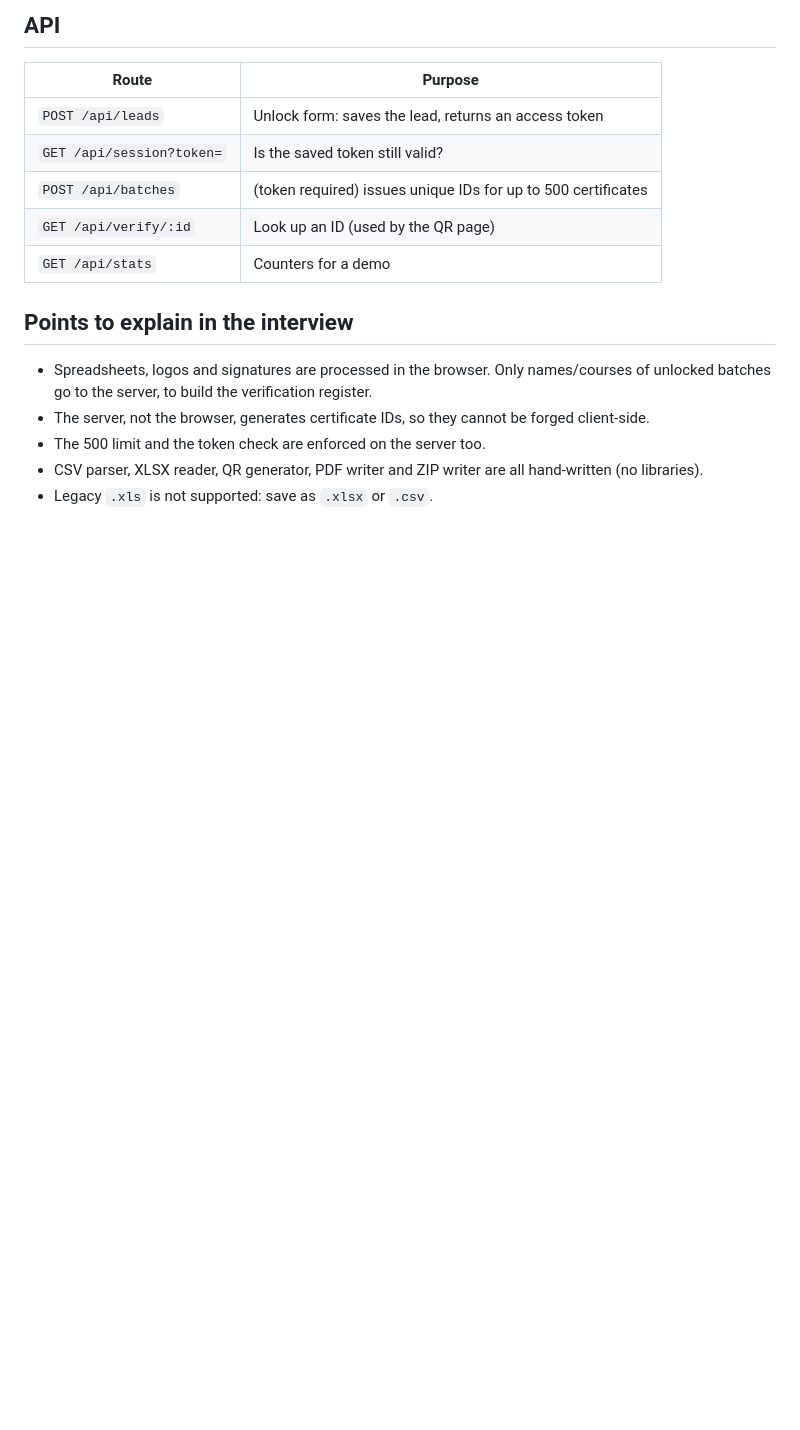
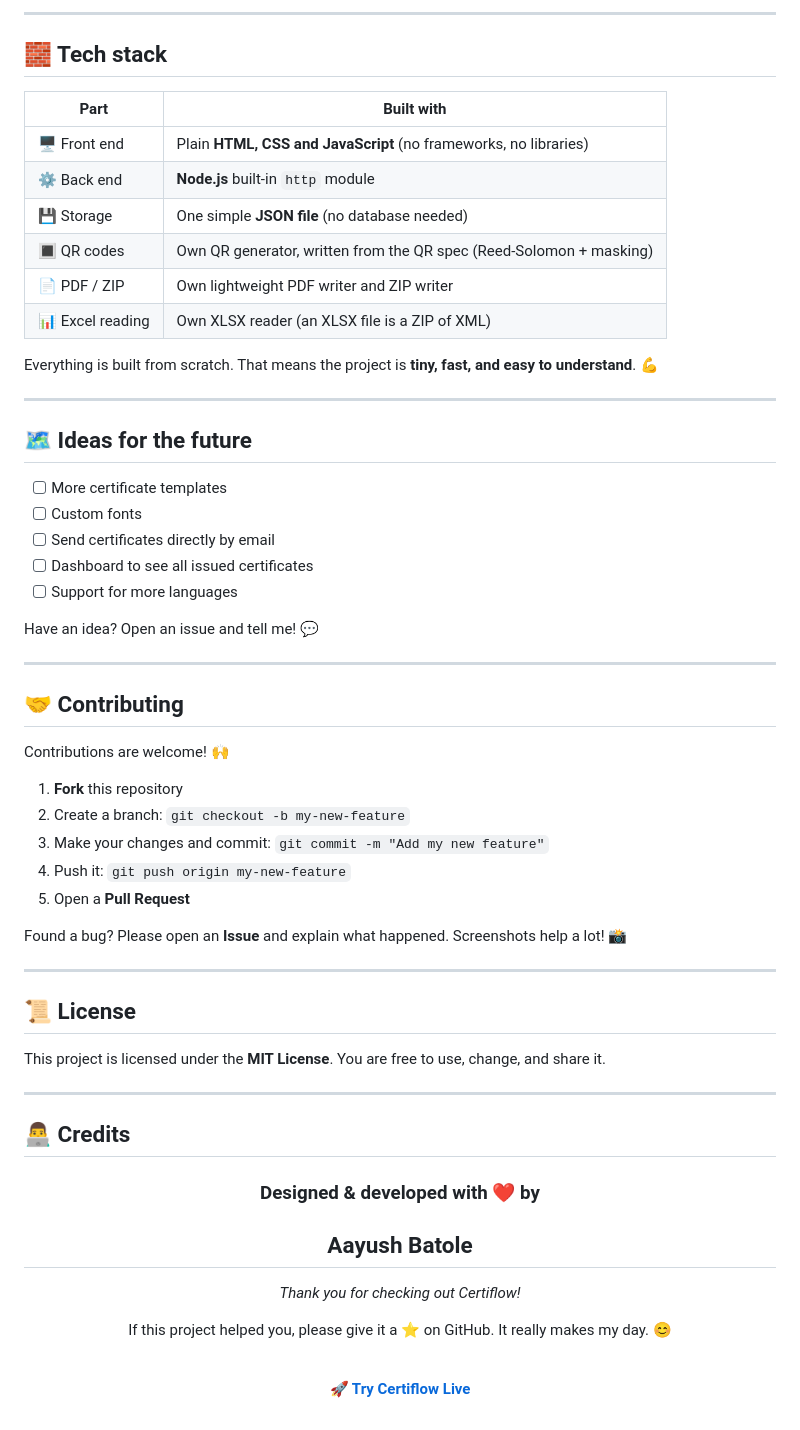
Before and after one commit to AadiTheCoder3006/Certiflow, a Markdown page: README.md, the part around one of its changes. Rendered like a GitHub page; blank space fills up the shorter version.

```diff
--- a/README.md
+++ b/README.md
@@ -47,16 +153,67 @@ Without step 3 the app still runs, but issued IDs are kept in memory only and ma
 
-## API
-| Route | Purpose |
+---
+
+## 🧱 Tech stack
+
+| Part | Built with |
 |---|---|
-| `POST /api/leads` | Unlock form: saves the lead, returns an access token |
-| `GET /api/session?token=` | Is the saved token still valid? |
-| `POST /api/batches` | (token required) issues unique IDs for up to 500 certificates |
-| `GET /api/verify/:id` | Look up an ID (used by the QR page) |
-| `GET /api/stats` | Counters for a demo |
+| 🖥️ Front end | Plain **HTML, CSS and JavaScript** (no frameworks, no libraries) |
+| ⚙️ Back end | **Node.js** built-in `http` module |
+| 💾 Storage | One simple **JSON file** (no database needed) |
+| 🔳 QR codes | Own QR generator, written from the QR spec (Reed-Solomon + masking) |
+| 📄 PDF / ZIP | Own lightweight PDF writer and ZIP writer |
+| 📊 Excel reading | Own XLSX reader (an XLSX file is a ZIP of XML) |
 
-## Points to explain in the interview
-- Spreadsheets, logos and signatures are processed in the browser. Only names/courses of unlocked batches go to the server, to build the verification register.
-- The server, not the browser, generates certificate IDs, so they cannot be forged client-side.
-- The 500 limit and the token check are enforced on the server too.
-- CSV parser, XLSX reader, QR generator, PDF writer and ZIP writer are all hand-written (no libraries).
-- Legacy `.xls` is not supported: save as `.xlsx` or `.csv`.
+Everything is built from scratch. That means the project is **tiny, fast, and easy to understand**. 💪
+
+---
+
+## 🗺️ Ideas for the future
+
+- [ ] More certificate templates
+- [ ] Custom fonts
+- [ ] Send certificates directly by email
+- [ ] Dashboard to see all issued certificates
+- [ ] Support for more languages
+
+Have an idea? Open an issue and tell me! 💬
+
+---
+
+## 🤝 Contributing
+
+Contributions are welcome! 🙌
+
+1. **Fork** this repository
+2. Create a branch: `git checkout -b my-new-feature`
+3. Make your changes and commit: `git commit -m "Add my new feature"`
+4. Push it: `git push origin my-new-feature`
+5. Open a **Pull Request**
+
+Found a bug? Please open an **Issue** and explain what happened. Screenshots help a lot! 📸
+
+---
+
+## 📜 License
+
+This project is licensed under the **MIT License**. You are free to use, change, and share it.
+
+---
+
+## 👨‍💻 Credits
+
+<div align="center">
+
+### Designed & developed with ❤️ by
+
+## **Aayush Batole**
+
+*Thank you for checking out Certiflow!*
+
+If this project helped you, please give it a ⭐ on GitHub. It really makes my day. 😊
+
+<br>
+
+**[🚀 Try Certiflow Live](https://certiflow-chi.vercel.app/)**
+
+</div>
```
Also changed, not shown: other parts of README.md (+142 -36 lines).
